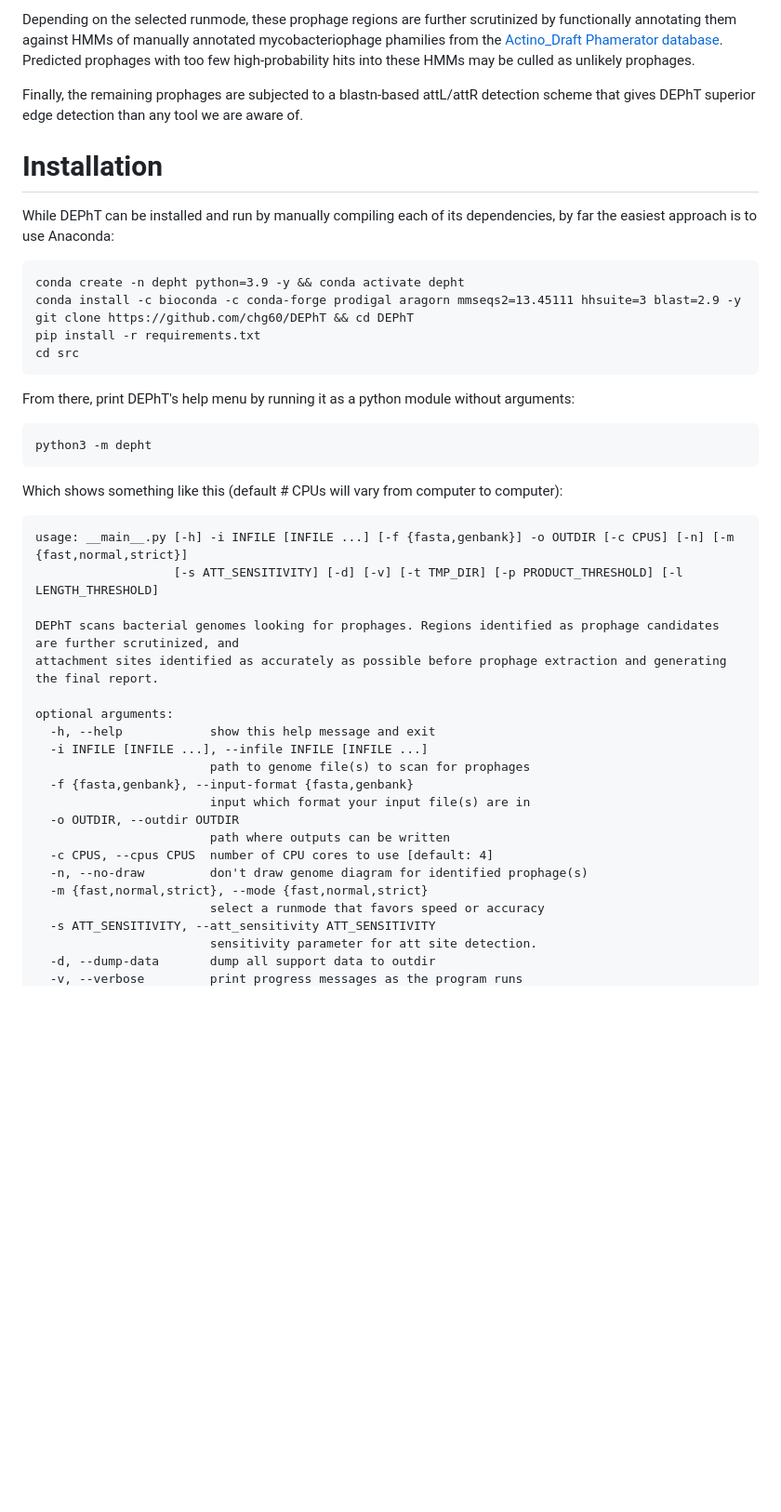
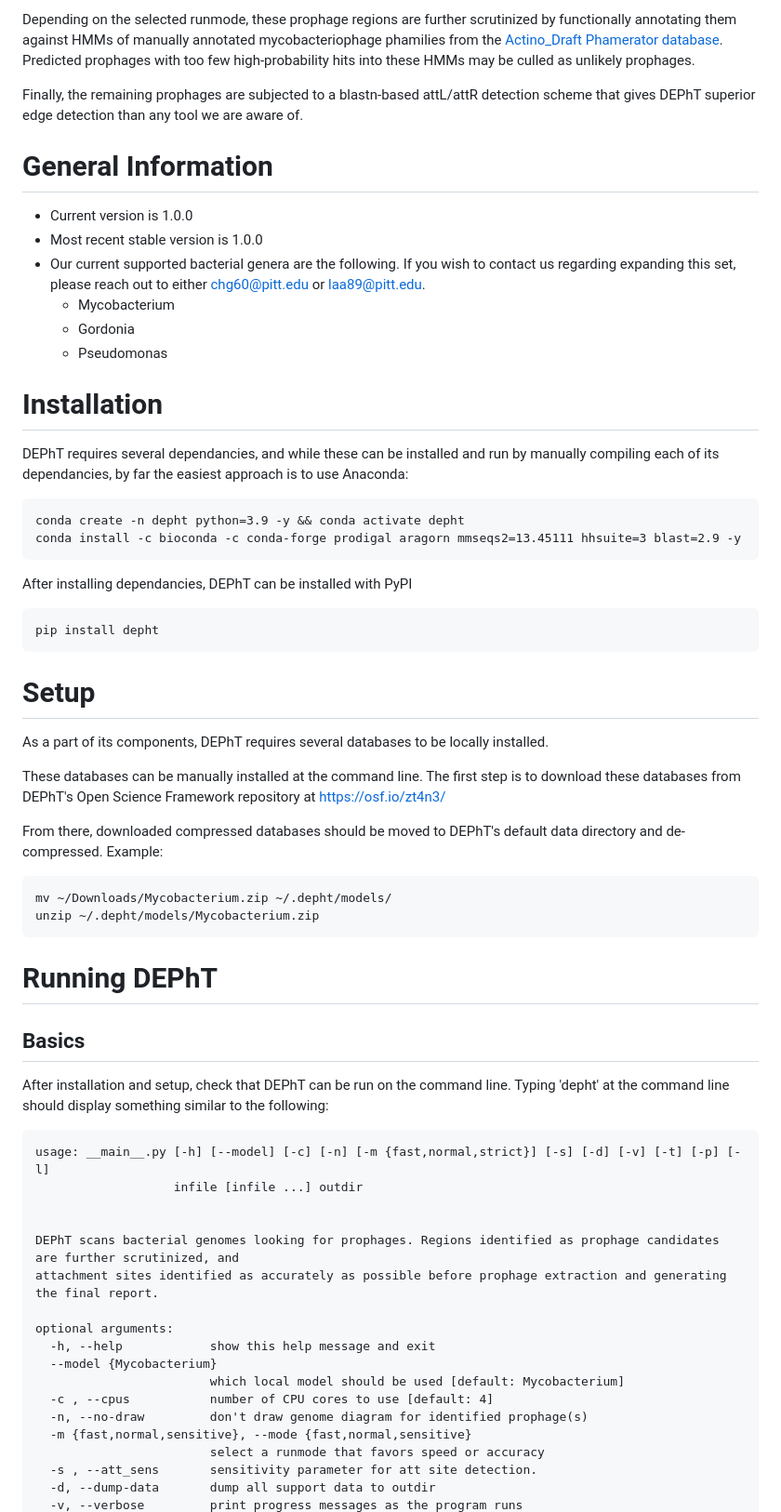
Before and after one commit to chg60/DEPhT, a Markdown page: README.md, the part around the change printed below. Shown: that part at 93% size. Rendered like a GitHub page; blank space fills up the shorter version.

Commit message:
Updated GitHub README

```diff
--- a/README.md
+++ b/README.md
@@ -12,41 +12,59 @@ Depending on the selected runmode, these prophage regions are further scrutinize
 
 Finally, the remaining prophages are subjected to a blastn-based attL/attR detection scheme that gives DEPhT superior edge detection than any tool we are aware of.
 
+# General Information
+
+- Current version is 1.0.0
+- Most recent stable version is 1.0.0
+- Our current supported bacterial genera are the following.  If you wish to contact us regarding expanding this set, please reach out to either chg60@pitt.edu or laa89@pitt.edu.
+    - Mycobacterium
+    - Gordonia
+    - Pseudomonas
+
 # Installation
 
-While DEPhT can be installed and run by manually compiling each of its dependencies, by far the easiest approach is to use Anaconda:
+DEPhT requires several dependancies, and while these can be installed and run by manually compiling each of its dependancies, by far the easiest approach is to use Anaconda:
 
     conda create -n depht python=3.9 -y && conda activate depht
     conda install -c bioconda -c conda-forge prodigal aragorn mmseqs2=13.45111 hhsuite=3 blast=2.9 -y
-    git clone https://github.com/chg60/DEPhT && cd DEPhT
-    pip install -r requirements.txt
-    cd src
 
-From there, print DEPhT's help menu by running it as a python module without arguments:
+After installing dependancies, DEPhT can be installed with PyPI
 
-    python3 -m depht
+    pip install depht
 
-Which shows something like this (default # CPUs will vary from computer to computer):
 
-    usage: __main__.py [-h] -i INFILE [INFILE ...] [-f {fasta,genbank}] -o OUTDIR [-c CPUS] [-n] [-m {fast,normal,strict}]
-                       [-s ATT_SENSITIVITY] [-d] [-v] [-t TMP_DIR] [-p PRODUCT_THRESHOLD] [-l LENGTH_THRESHOLD]
+# Setup
+
+As a part of its components, DEPhT requires several databases to be locally installed.
+
+These databases can be manually installed at the command line.  The first step is to download these databases from DEPhT's Open Science Framework repository at https://osf.io/zt4n3/
+
+From there, downloaded compressed databases should be moved to DEPhT's default data directory and de-compressed.  Example:
+
+    mv ~/Downloads/Mycobacterium.zip ~/.depht/models/
+    unzip ~/.depht/models/Mycobacterium.zip
+
+# Running DEPhT
+
+## Basics
+
+After installation and setup, check that DEPhT can be run on the command line.  Typing 'depht' at the command line should display something similar to the following:
+
+    usage: __main__.py [-h] [--model] [-c] [-n] [-m {fast,normal,strict}] [-s] [-d] [-v] [-t] [-p] [-l]
+                       infile [infile ...] outdir
+
 
     DEPhT scans bacterial genomes looking for prophages. Regions identified as prophage candidates are further scrutinized, and
     attachment sites identified as accurately as possible before prophage extraction and generating the final report.
 
     optional arguments:
       -h, --help            show this help message and exit
-      -i INFILE [INFILE ...], --infile INFILE [INFILE ...]
-                            path to genome file(s) to scan for prophages
-      -f {fasta,genbank}, --input-format {fasta,genbank}
-                            input which format your input file(s) are in
-      -o OUTDIR, --outdir OUTDIR
-                            path where outputs can be written
-      -c CPUS, --cpus CPUS  number of CPU cores to use [default: 4]
+      --model {Mycobacterium}
+                            which local model should be used [default: Mycobacterium]
+      -c , --cpus           number of CPU cores to use [default: 4]
       -n, --no-draw         don't draw genome diagram for identified prophage(s)
-      -m {fast,normal,strict}, --mode {fast,normal,strict}
+      -m {fast,normal,sensitive}, --mode {fast,normal,sensitive}
                             select a runmode that favors speed or accuracy
-      -s ATT_SENSITIVITY, --att_sensitivity ATT_SENSITIVITY
-                            sensitivity parameter for att site detection.
+      -s , --att_sens       sensitivity parameter for att site detection.
       -d, --dump-data       dump all support data to outdir
       -v, --verbose         print progress messages as the program runs
```
Also changed, not shown: other parts of README.md (+73 -6 lines), resources/images/data_spreadsheet_example.png (added), resources/images/result_visualization_example.png (added), 1 other file.
